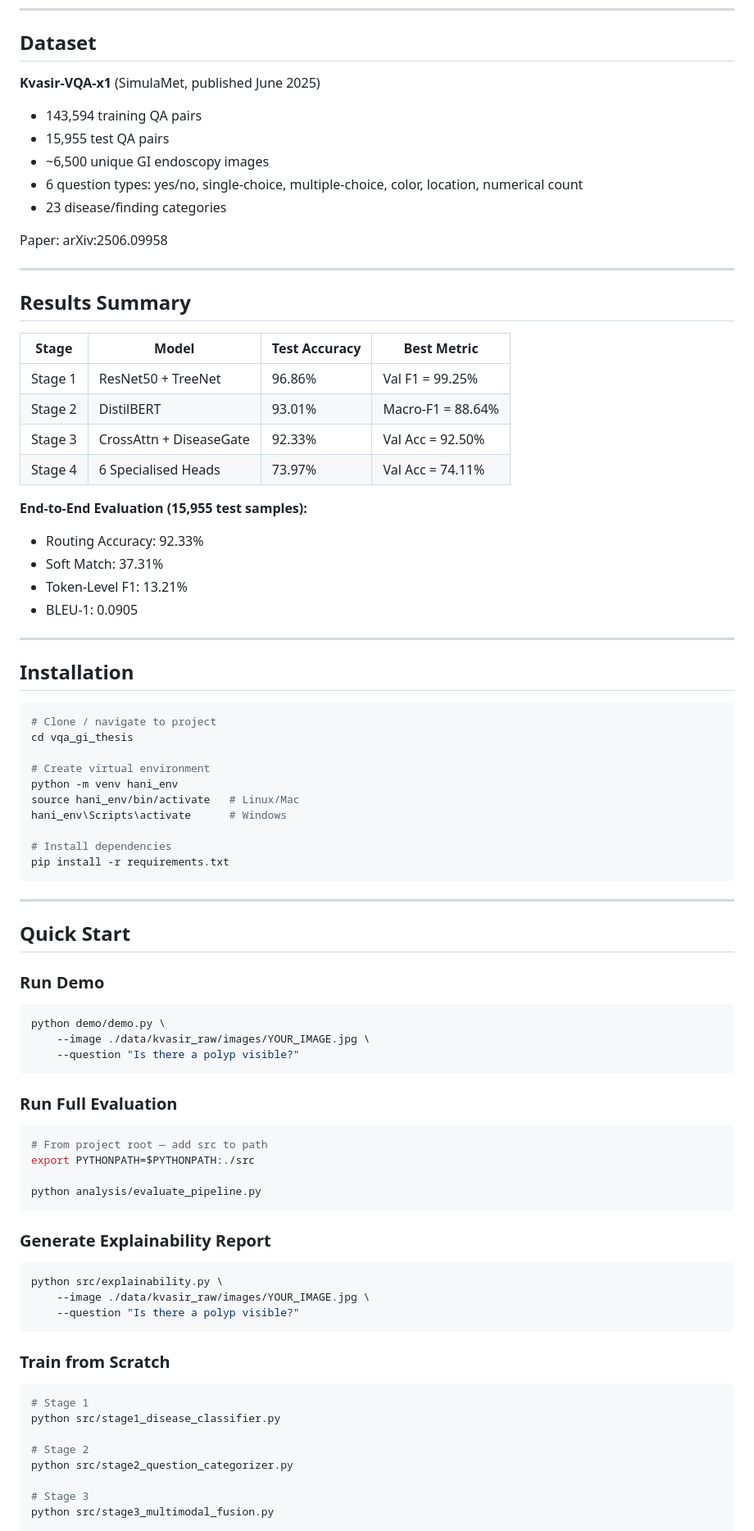
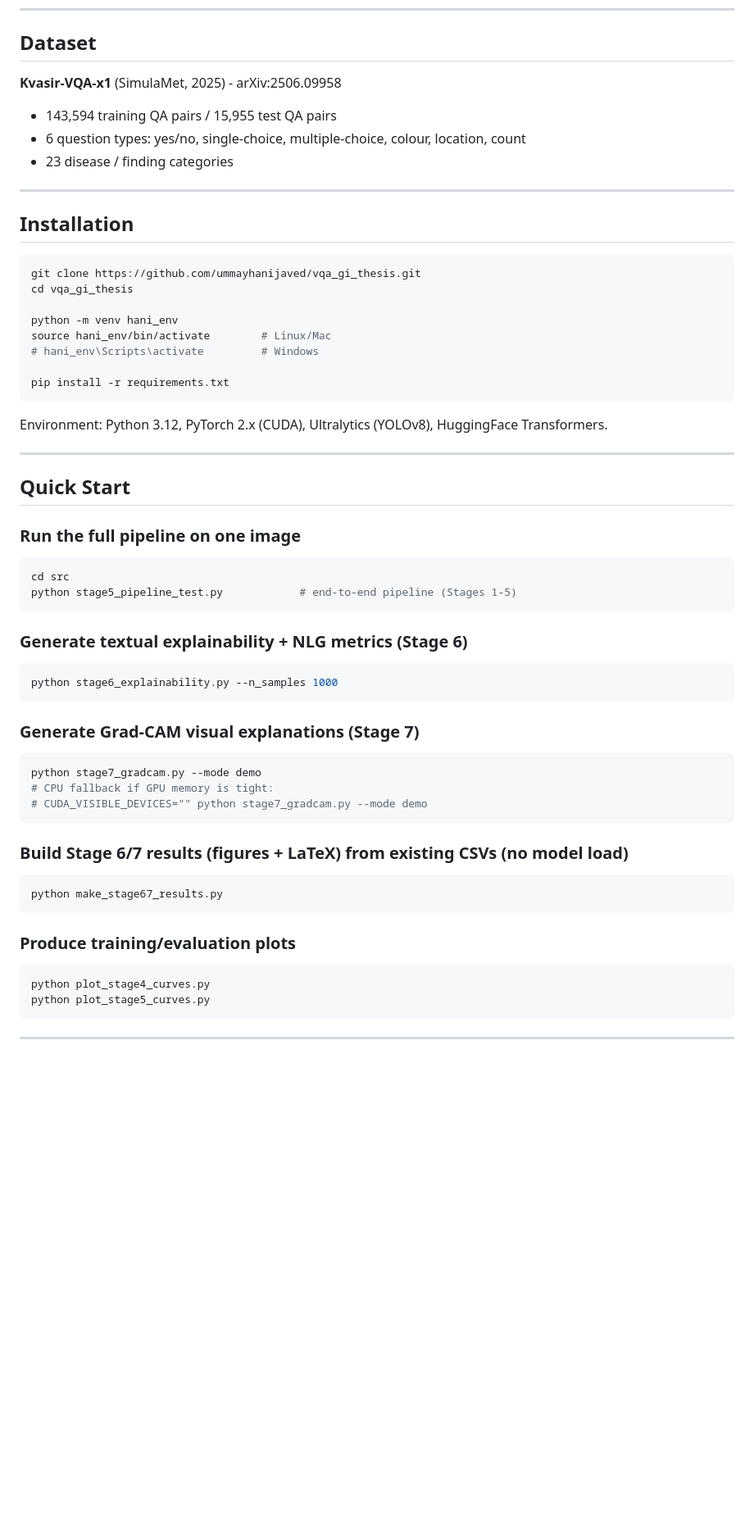
Before and after one commit to ummayhanijaved/vqa_gi_thesis, a Markdown page: README.md, the part around one of its changes. Shown at 82% size. Drawn GitHub-style; blank space fills up the shorter version.

````diff
--- a/README.md
+++ b/README.md
@@ -111,83 +150,61 @@ vqa_gi_thesis/
 
 ## Dataset
 
-**Kvasir-VQA-x1** (SimulaMet, published June 2025)
-- 143,594 training QA pairs
-- 15,955 test QA pairs
-- ~6,500 unique GI endoscopy images
-- 6 question types: yes/no, single-choice, multiple-choice, color, location, numerical count
-- 23 disease/finding categories
-
-Paper: arXiv:2506.09958
-
----
-
-## Results Summary
-
-| Stage | Model | Test Accuracy | Best Metric |
-|-------|-------|--------------|-------------|
-| Stage 1 | ResNet50 + TreeNet | 96.86% | Val F1 = 99.25% |
-| Stage 2 | DistilBERT | 93.01% | Macro-F1 = 88.64% |
-| Stage 3 | CrossAttn + DiseaseGate | 92.33% | Val Acc = 92.50% |
-| Stage 4 | 6 Specialised Heads | 73.97% | Val Acc = 74.11% |
-
-**End-to-End Evaluation (15,955 test samples):**
-- Routing Accuracy: 92.33%
-- Soft Match: 37.31%
-- Token-Level F1: 13.21%
-- BLEU-1: 0.0905
+**Kvasir-VQA-x1** (SimulaMet, 2025) - arXiv:2506.09958
+- 143,594 training QA pairs / 15,955 test QA pairs
+- 6 question types: yes/no, single-choice, multiple-choice, colour, location, count
+- 23 disease / finding categories
 
 ---
 
 ## Installation
 
 ```bash
-# Clone / navigate to project
+git clone https://github.com/ummayhanijaved/vqa_gi_thesis.git
 cd vqa_gi_thesis
 
-# Create virtual environment
 python -m venv hani_env
-source hani_env/bin/activate   # Linux/Mac
-hani_env\Scripts\activate      # Windows
+source hani_env/bin/activate        # Linux/Mac
+# hani_env\Scripts\activate         # Windows
 
-# Install dependencies
 pip install -r requirements.txt
 ```
+
+Environment: Python 3.12, PyTorch 2.x (CUDA), Ultralytics (YOLOv8),
+HuggingFace Transformers.
 
 ---
 
 ## Quick Start
 
-### Run Demo
+### Run the full pipeline on one image
 ```bash
-python demo/demo.py \
-    --image ./data/kvasir_raw/images/YOUR_IMAGE.jpg \
-    --question "Is there a polyp visible?"
+cd src
+python stage5_pipeline_test.py            # end-to-end pipeline (Stages 1-5)
 ```
 
-### Run Full Evaluation
+### Generate textual explainability + NLG metrics (Stage 6)
 ```bash
-# From project root — add src to path
-export PYTHONPATH=$PYTHONPATH:./src
-
-python analysis/evaluate_pipeline.py
+python stage6_explainability.py --n_samples 1000
 ```
 
-### Generate Explainability Report
+### Generate Grad-CAM visual explanations (Stage 7)
 ```bash
-python src/explainability.py \
-    --image ./data/kvasir_raw/images/YOUR_IMAGE.jpg \
-    --question "Is there a polyp visible?"
+python stage7_gradcam.py --mode demo
+# CPU fallback if GPU memory is tight:
+# CUDA_VISIBLE_DEVICES="" python stage7_gradcam.py --mode demo
 ```
 
-### Train from Scratch
+### Build Stage 6/7 results (figures + LaTeX) from existing CSVs (no model load)
 ```bash
-# Stage 1
-python src/stage1_disease_classifier.py
+python make_stage67_results.py
+```
 
-# Stage 2
-python src/stage2_question_categorizer.py
+### Produce training/evaluation plots
+```bash
+python plot_stage4_curves.py
+python plot_stage5_curves.py
+```
 
-# Stage 3
-python src/stage3_multimodal_fusion.py
+---
 
````
Also changed, not shown: other parts of README.md (+149 -103 lines).
